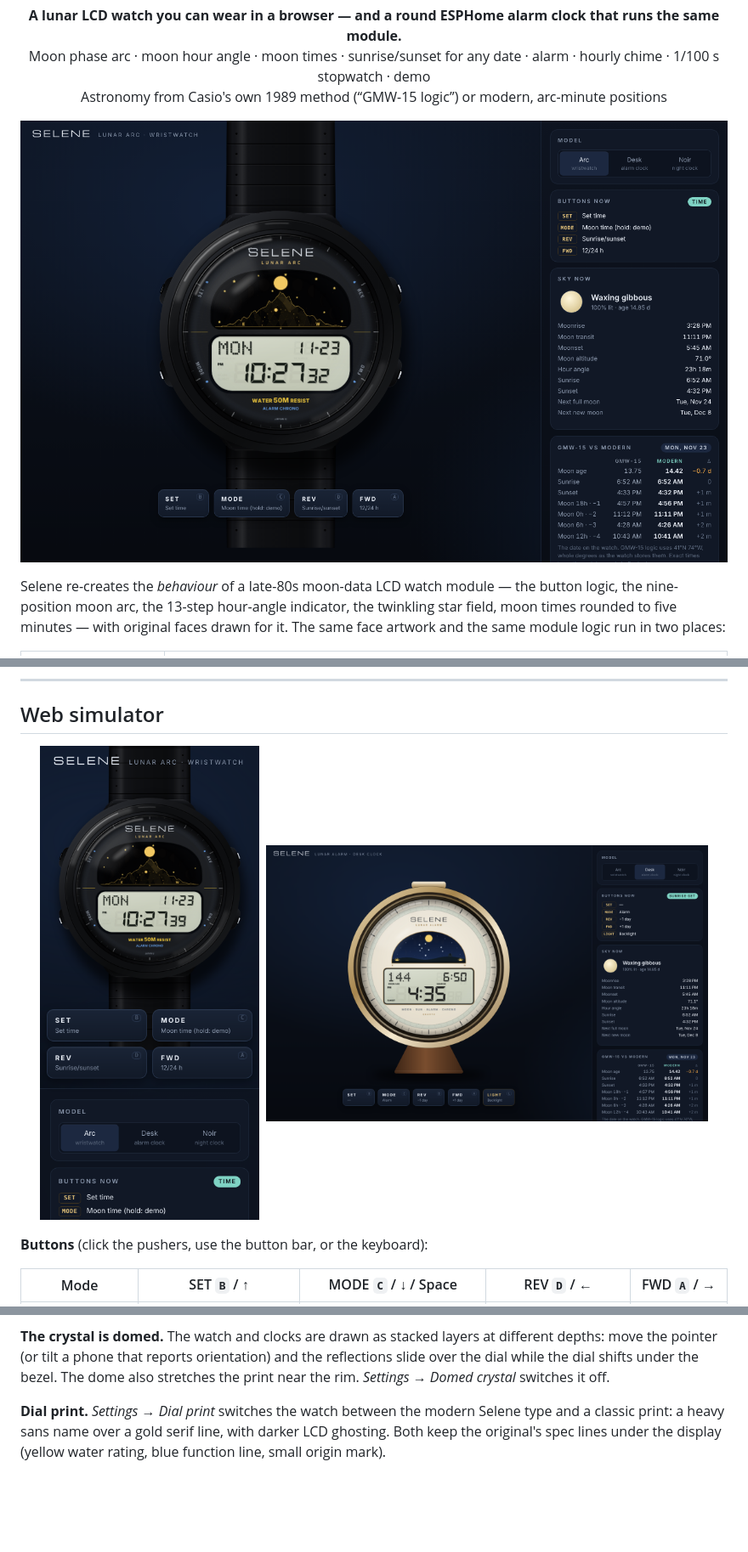
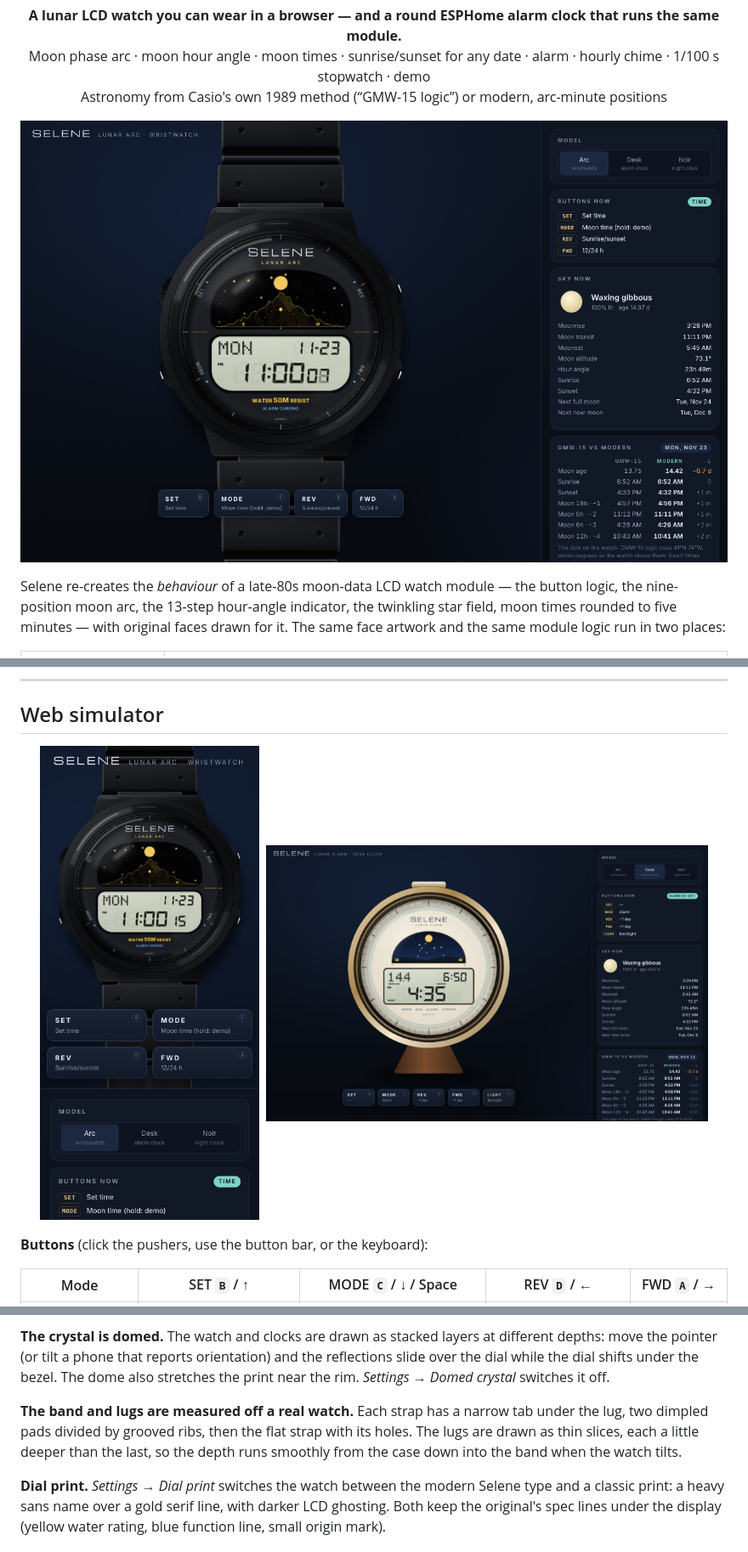
Before and after one commit to au12/Selene, a Markdown page: README.md, 3 parts joined by grey strips. Shown at 85% size. Rendered like a GitHub page; pictures changed too: assets/screenshots/desktop-desk.png, assets/screenshots/desktop.png, assets/screenshots/mobile.png; blank space fills up the shorter version.

```diff
--- a/README.md
+++ b/README.md
@@ -47,6 +47,10 @@ marker lapping 24 steps while the phase advances every second tick, timekeeping
 **The crystal is domed.** The watch and clocks are drawn as stacked layers at different depths: move the pointer
 (or tilt a phone that reports orientation) and the reflections slide over the dial while the dial shifts under the
 bezel. The dome also stretches the print near the rim. *Settings → Domed crystal* switches it off.
+
+**The band and lugs are measured off a real watch.** Each strap has a narrow tab under the lug, two dimpled pads
+divided by grooved ribs, then the flat strap with its holes. The lugs are drawn as thin slices, each a little deeper
+than the last, so the depth runs smoothly from the case down into the band when the watch tilts.
 
 **Dial print.** *Settings → Dial print* switches the watch between the modern Selene type and a classic print: a
 heavy sans name over a gold serif line, with darker LCD ghosting. Both keep the original's spec lines under the
```
Also changed, not shown: 4 other files.
